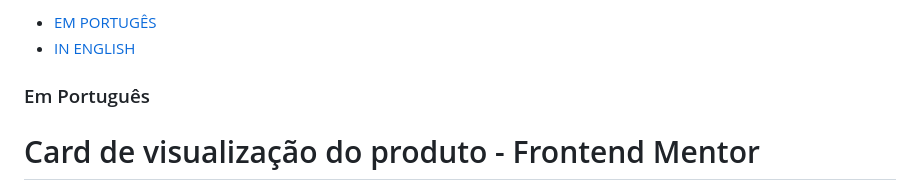
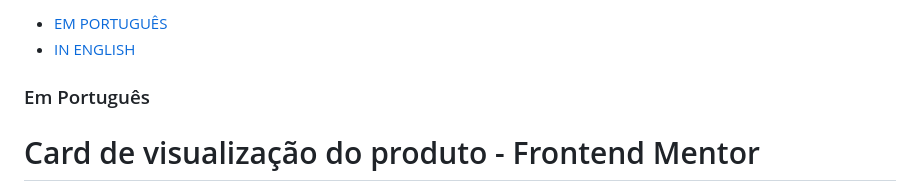
Before and after one commit to Nycolly-SA/product-preview-card, a Markdown page: README.md, the part around the change. Rendered like a GitHub page.

Commit message:
Update README.md (erro de ortografia)

```diff
--- a/README.md
+++ b/README.md
@@ -1,4 +1,4 @@
-- [EM PORTUGÊS](#em-português)
+- [EM PORTUGUÊS](#em-português)
 - [IN ENGLISH](#in-english)
 
 ### Em Português
```
